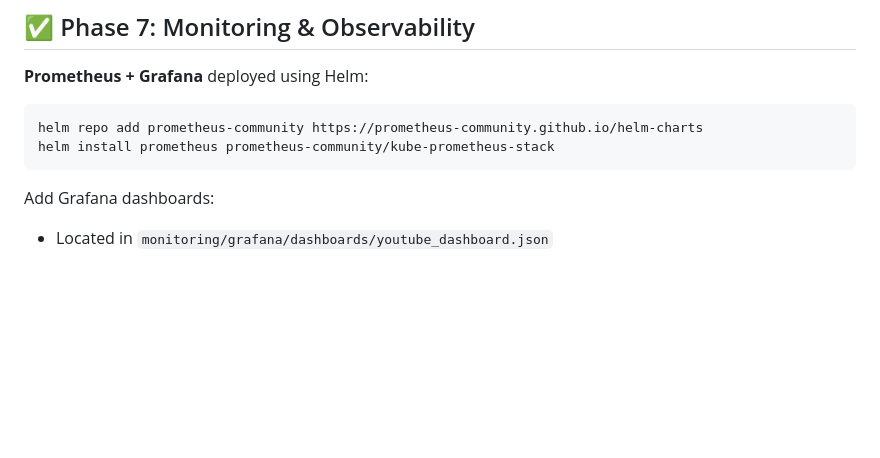
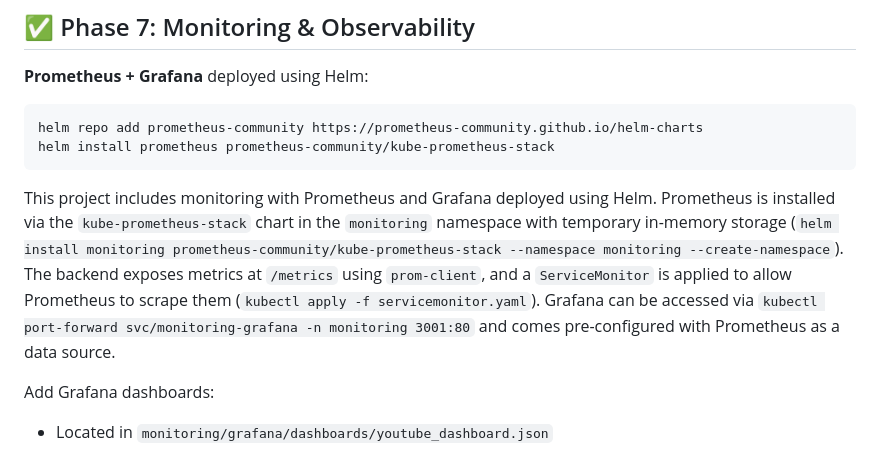
Before and after one commit to Rajeshgupta123456789/Videotube, a Markdown page: README.md, the part around the change. Rendered like a GitHub page; blank space fills up the shorter version.

````diff
--- a/README.md
+++ b/README.md
@@ -221,6 +221,9 @@ helm repo add prometheus-community https://prometheus-community.github.io/helm-c
 helm install prometheus prometheus-community/kube-prometheus-stack
 ```
 
+This project includes monitoring with Prometheus and Grafana deployed using Helm. Prometheus is installed via the `kube-prometheus-stack` chart in the `monitoring` namespace with temporary in-memory storage (`helm install monitoring prometheus-community/kube-prometheus-stack --namespace monitoring --create-namespace`). The backend exposes metrics at `/metrics` using `prom-client`, and a `ServiceMonitor` is applied to allow Prometheus to scrape them (`kubectl apply -f servicemonitor.yaml`). Grafana can be accessed via `kubectl port-forward svc/monitoring-grafana -n monitoring 3001:80` and comes pre-configured with Prometheus as a data source.
+
+
 Add Grafana dashboards:
 
 * Located in `monitoring/grafana/dashboards/youtube_dashboard.json`
````
